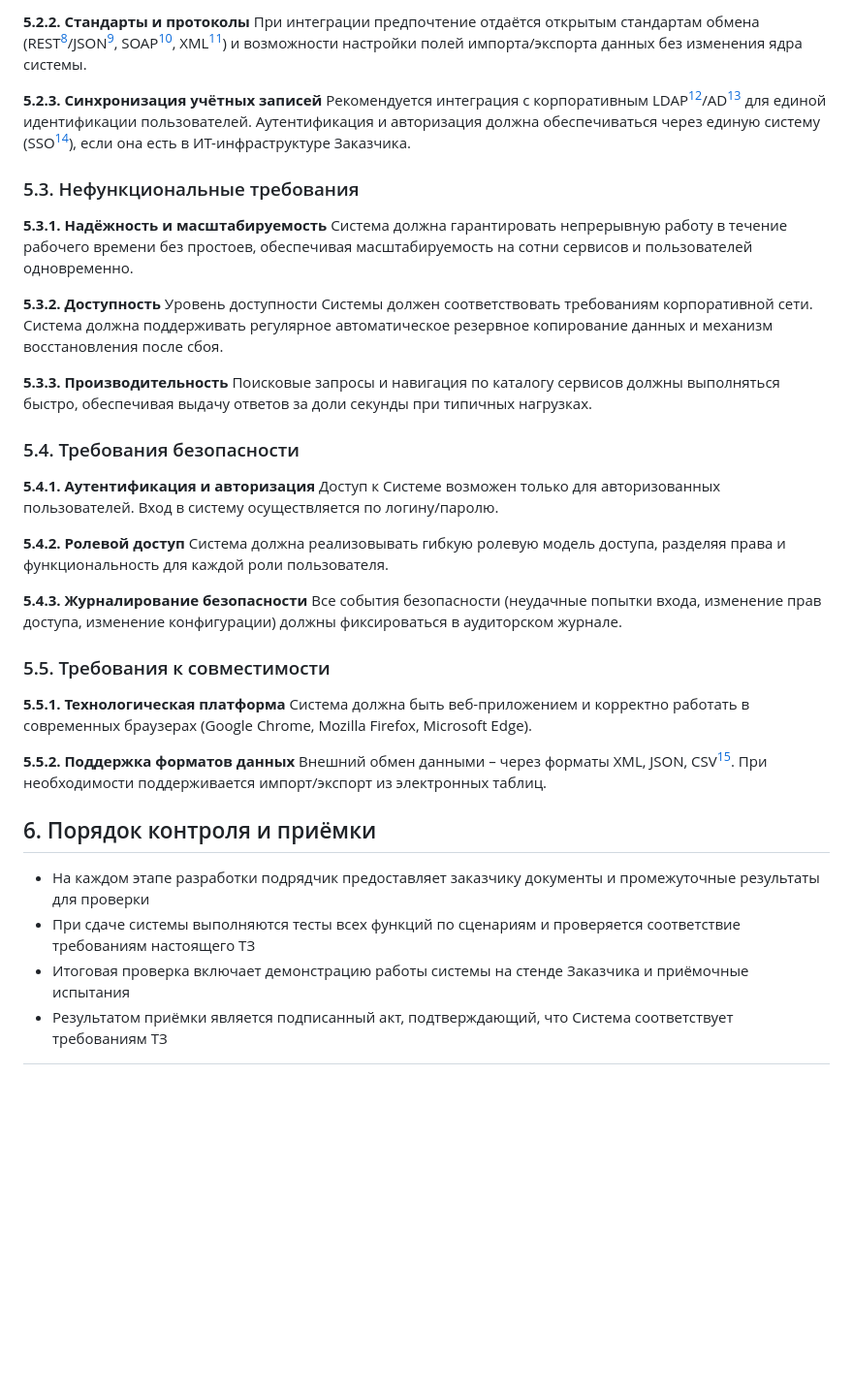
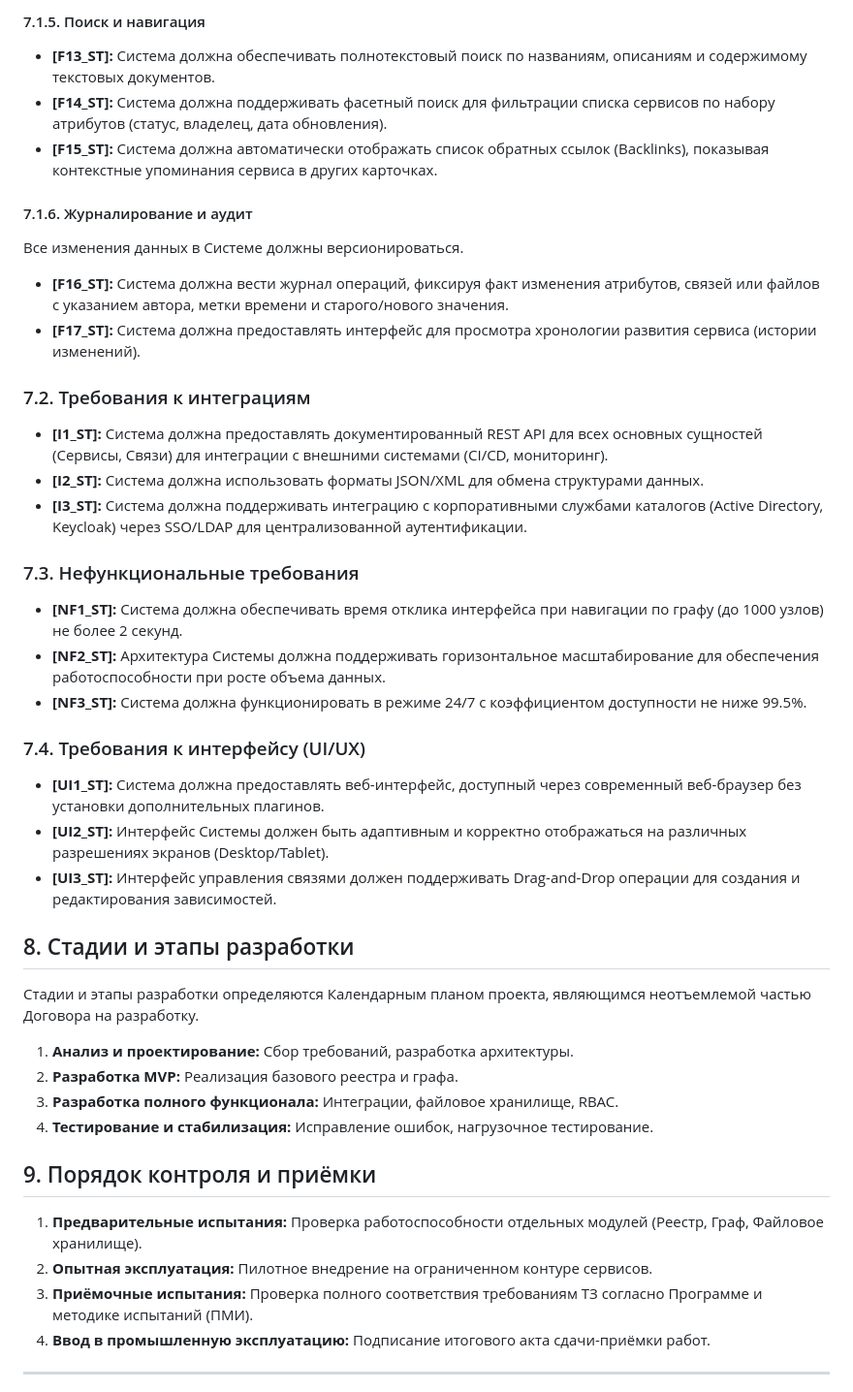
Before and after one commit to ITSIMS/ITSIMS-IT-Service-Inventory-and-Management-System, a Markdown page: deliverables/spec_technical.md, the part around the change printed below. Shown: that part at 97% size. Rendered like a GitHub page; blank space fills up the shorter version.

```diff
--- a/deliverables/spec_technical.md
+++ b/deliverables/spec_technical.md
@@ -98,44 +103,48 @@
 
-**5.2.2. Стандарты и протоколы**
-При интеграции предпочтение отдаётся открытым стандартам обмена (REST[^REST]/JSON[^JSON], SOAP[^SOAP], XML[^XML]) и возможности настройки полей импорта/экспорта данных без изменения ядра системы.
+#### 7.1.5. Поиск и навигация
+*   **[F13_ST]:** Система должна обеспечивать полнотекстовый поиск по названиям, описаниям и содержимому текстовых документов.
+*   **[F14_ST]:** Система должна поддерживать фасетный поиск для фильтрации списка сервисов по набору атрибутов (статус, владелец, дата обновления).
+*   **[F15_ST]:** Система должна автоматически отображать список обратных ссылок (Backlinks), показывая контекстные упоминания сервиса в других карточках.
 
-**5.2.3. Синхронизация учётных записей**
-Рекомендуется интеграция с корпоративным LDAP[^LDAP]/AD[^AD] для единой идентификации пользователей. Аутентификация и авторизация должна обеспечиваться через единую систему (SSO[^SSO]), если она есть в ИТ-инфраструктуре Заказчика.
+#### 7.1.6. Журналирование и аудит
+Все изменения данных в Системе должны версионироваться.
 
-### 5.3. Нефункциональные требования
+*   **[F16_ST]:** Система должна вести журнал операций, фиксируя факт изменения атрибутов, связей или файлов с указанием автора, метки времени и старого/нового значения.
+*   **[F17_ST]:** Система должна предоставлять интерфейс для просмотра хронологии развития сервиса (истории изменений).
 
-**5.3.1. Надёжность и масштабируемость**
-Система должна гарантировать непрерывную работу в течение рабочего времени без простоев, обеспечивая масштабируемость на сотни сервисов и пользователей одновременно.
+### 7.2. Требования к интеграциям
 
-**5.3.2. Доступность**
-Уровень доступности Системы должен соответствовать требованиям корпоративной сети. Система должна поддерживать регулярное автоматическое резервное копирование данных и механизм восстановления после сбоя.
+*   **[I1_ST]:** Система должна предоставлять документированный REST API для всех основных сущностей (Сервисы, Связи) для интеграции с внешними системами (CI/CD, мониторинг).
+*   **[I2_ST]:** Система должна использовать форматы JSON/XML для обмена структурами данных.
+*   **[I3_ST]:** Система должна поддерживать интеграцию с корпоративными службами каталогов (Active Directory, Keycloak) через SSO/LDAP для централизованной аутентификации.
 
-**5.3.3. Производительность**
-Поисковые запросы и навигация по каталогу сервисов должны выполняться быстро, обеспечивая выдачу ответов за доли секунды при типичных нагрузках.
+### 7.3. Нефункциональные требования
 
-### 5.4. Требования безопасности
+*   **[NF1_ST]:** Система должна обеспечивать время отклика интерфейса при навигации по графу (до 1000 узлов) не более 2 секунд.
+*   **[NF2_ST]:** Архитектура Системы должна поддерживать горизонтальное масштабирование для обеспечения работоспособности при росте объема данных.
+*   **[NF3_ST]:** Система должна функционировать в режиме 24/7 с коэффициентом доступности не ниже 99.5%.
 
-**5.4.1. Аутентификация и авторизация**
-Доступ к Системе возможен только для авторизованных пользователей. Вход в систему осуществляется по логину/паролю.
+### 7.4. Требования к интерфейсу (UI/UX)
 
-**5.4.2. Ролевой доступ**
-Система должна реализовывать гибкую ролевую модель доступа, разделяя права и функциональность для каждой роли пользователя.
+*   **[UI1_ST]:** Система должна предоставлять веб-интерфейс, доступный через современный веб-браузер без установки дополнительных плагинов.
+*   **[UI2_ST]:** Интерфейс Системы должен быть адаптивным и корректно отображаться на различных разрешениях экранов (Desktop/Tablet).
+*   **[UI3_ST]:** Интерфейс управления связями должен поддерживать Drag-and-Drop операции для создания и редактирования зависимостей.
 
-**5.4.3. Журналирование безопасности**
-Все события безопасности (неудачные попытки входа, изменение прав доступа, изменение конфигурации) должны фиксироваться в аудиторском журнале.
+## 8. Стадии и этапы разработки
 
-### 5.5. Требования к совместимости
+Стадии и этапы разработки определяются Календарным планом проекта, являющимся неотъемлемой частью Договора на разработку.
 
-**5.5.1. Технологическая платформа**
-Система должна быть веб-приложением и корректно работать в современных браузерах (Google Chrome, Mozilla Firefox, Microsoft Edge).
+1.  **Анализ и проектирование:** Сбор требований, разработка архитектуры.
+2.  **Разработка MVP:** Реализация базового реестра и графа.
+3.  **Разработка полного функционала:** Интеграции, файловое хранилище, RBAC.
+4.  **Тестирование и стабилизация:** Исправление ошибок, нагрузочное тестирование.
 
-**5.5.2. Поддержка форматов данных**
-Внешний обмен данными – через форматы XML, JSON, CSV[^CSV]. При необходимости поддерживается импорт/экспорт из электронных таблиц.
+## 9. Порядок контроля и приёмки
 
-## 6. Порядок контроля и приёмки
+1.  **Предварительные испытания:** Проверка работоспособности отдельных модулей (Реестр, Граф, Файловое хранилище).
+2.  **Опытная эксплуатация:** Пилотное внедрение на ограниченном контуре сервисов.
+3.  **Приёмочные испытания:** Проверка полного соответствия требованиям ТЗ согласно Программе и методике испытаний (ПМИ).
+4.  **Ввод в промышленную эксплуатацию:** Подписание итогового акта сдачи-приёмки работ.
 
-- На каждом этапе разработки подрядчик предоставляет заказчику документы и промежуточные результаты для проверки
-- При сдаче системы выполняются тесты всех функций по сценариям и проверяется соответствие требованиям настоящего ТЗ
-- Итоговая проверка включает демонстрацию работы системы на стенде Заказчика и приёмочные испытания
-- Результатом приёмки является подписанный акт, подтверждающий, что Система соответствует требованиям ТЗ
+---
 
```
Also changed, not shown: other parts of deliverables/spec_technical.md (+83 -76 lines), 1 other file.
